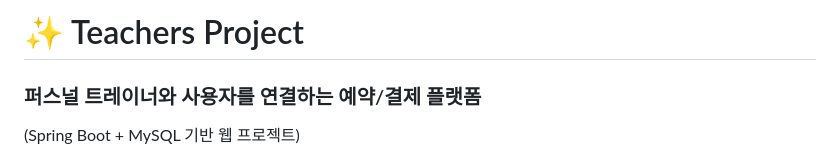
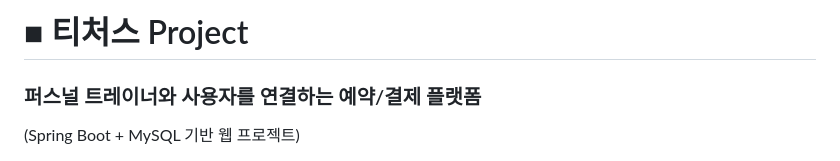
Before and after one commit to SangheeOh/teachers-project, a Markdown page: README.md, the part around the change. Drawn GitHub-style.

```diff
--- a/README.md
+++ b/README.md
@@ -1,6 +1,6 @@
 <br>
 
-# ✨ Teachers Project
+# ■ 티처스 Project
 ### 퍼스널 트레이너와 사용자를 연결하는 예약/결제 플랫폼
 (Spring Boot + MySQL 기반 웹 프로젝트)
 <br><br>
```
